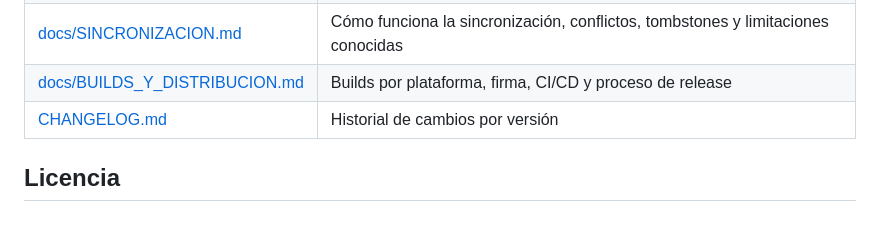
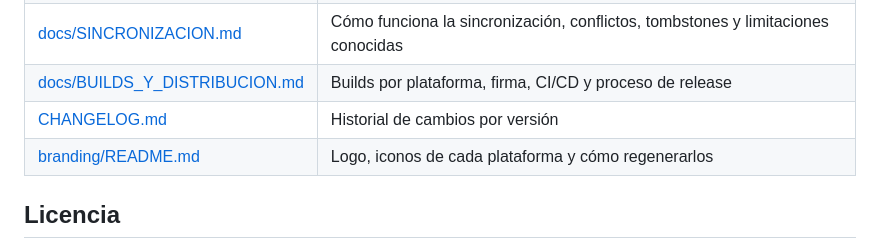
Before and after one commit to darkhmdda/orbitask, a Markdown page: README.md, the part around one of its changes. Drawn GitHub-style; blank space fills up the shorter version.

```diff
--- a/README.md
+++ b/README.md
@@ -113,6 +115,7 @@ Usa siempre la clave **publicable**. Nunca pongas una clave `service_role` dentr
 | [docs/SINCRONIZACION.md](docs/SINCRONIZACION.md) | Cómo funciona la sincronización, conflictos, tombstones y limitaciones conocidas |
 | [docs/BUILDS_Y_DISTRIBUCION.md](docs/BUILDS_Y_DISTRIBUCION.md) | Builds por plataforma, firma, CI/CD y proceso de release |
 | [CHANGELOG.md](CHANGELOG.md) | Historial de cambios por versión |
+| [branding/README.md](branding/README.md) | Logo, iconos de cada plataforma y cómo regenerarlos |
 
 ## Licencia
 
```
Also changed, not shown: other parts of README.md (+10 -2 lines), CHANGELOG.md (+1 -0 lines), branding/README.md (+1 -1 lines), branding/orbitask-icon.png (added), 1 other file.
